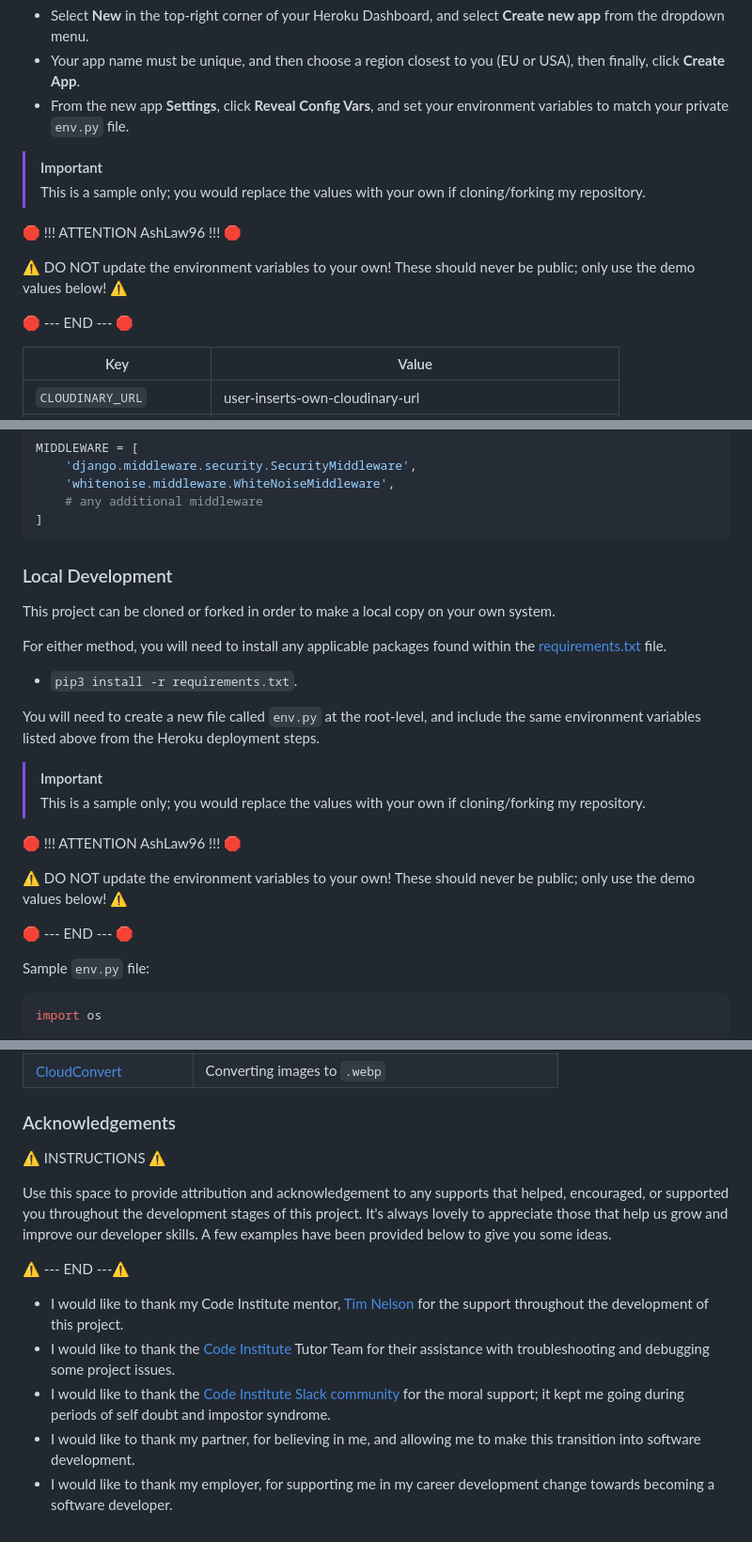
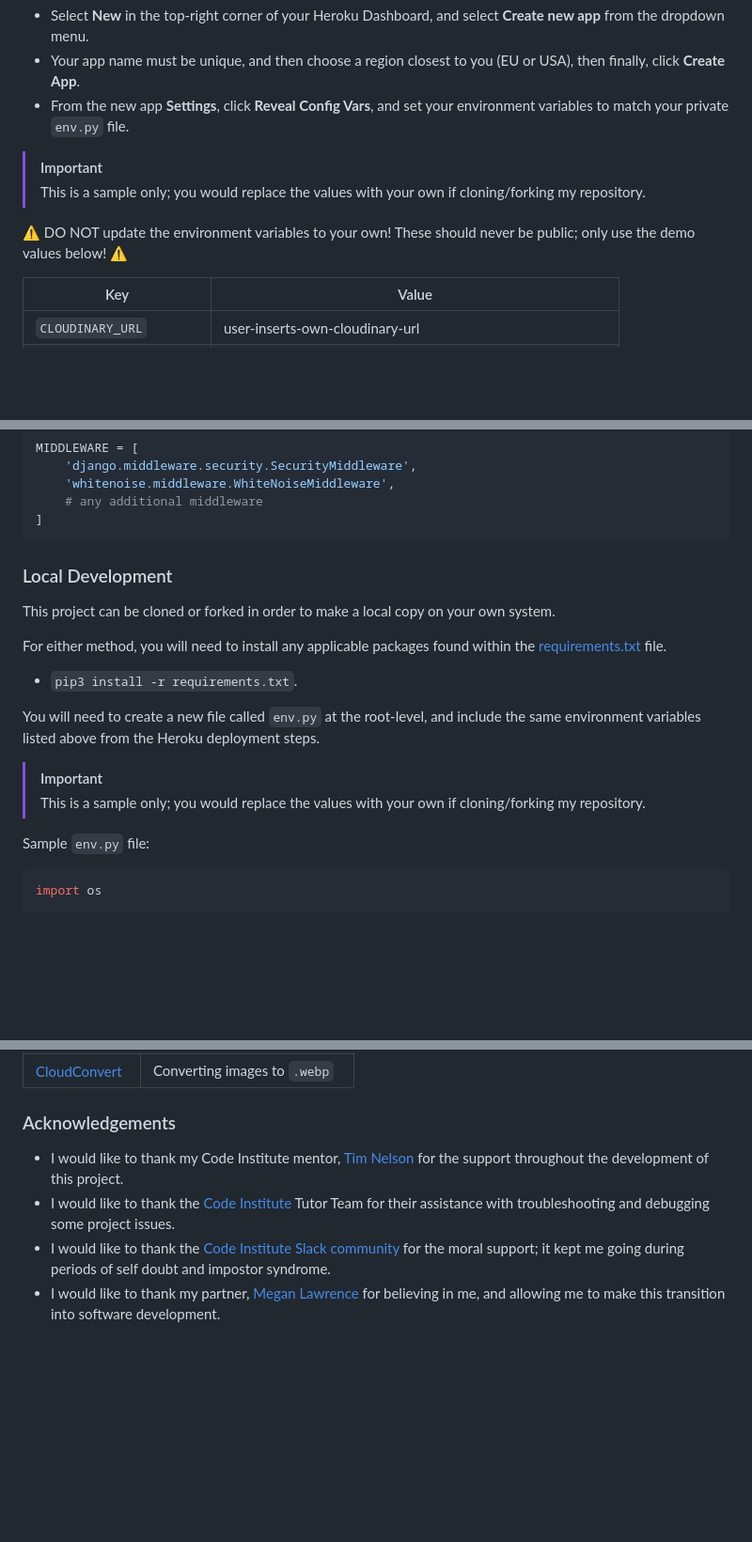
Before and after one commit to AshLaw96/Nomad-Nation, a Markdown page: README.md, 3 parts joined by grey strips. Shown: that part at 94% size. Rendered like a GitHub page; blank space fills up the shorter version.

````diff
--- a/README.md
+++ b/README.md
@@ -474,11 +483,7 @@ Deployment steps are as follows, after account setup:
 > [!IMPORTANT]
 > This is a sample only; you would replace the values with your own if cloning/forking my repository.
 
-🛑 !!! ATTENTION AshLaw96 !!! 🛑
-
 ⚠️ DO NOT update the environment variables to your own! These should never be public; only use the demo values below! ⚠️
-
-🛑 --- END --- 🛑
 
 | Key | Value |
 | --- | --- |
@@ -573,7 +578,6 @@ MIDDLEWARE = [
 ]
 ```
 
-
 ### Local Development
 
 This project can be cloned or forked in order to make a local copy on your own system.
@@ -586,12 +590,6 @@ You will need to create a new file called `env.py` at the root-level, and includ
 
 > [!IMPORTANT]
 > This is a sample only; you would replace the values with your own if cloning/forking my repository.
-
-🛑 !!! ATTENTION AshLaw96 !!! 🛑
-
-⚠️ DO NOT update the environment variables to your own! These should never be public; only use the demo values below! ⚠️
-
-🛑 --- END --- 🛑
 
 Sample `env.py` file:
 
@@ -728,14 +699,7 @@ A few examples have been provided below to give you some ideas on how to do your
 
 ### Acknowledgements
 
-⚠️ INSTRUCTIONS ⚠️
-
-Use this space to provide attribution and acknowledgement to any supports that helped, encouraged, or supported you throughout the development stages of this project. It's always lovely to appreciate those that help us grow and improve our developer skills. A few examples have been provided below to give you some ideas.
-
-⚠️ --- END ---⚠️
-
 - I would like to thank my Code Institute mentor, [Tim Nelson](https://www.github.com/TravelTimN) for the support throughout the development of this project.
 - I would like to thank the [Code Institute](https://codeinstitute.net) Tutor Team for their assistance with troubleshooting and debugging some project issues.
 - I would like to thank the [Code Institute Slack community](https://code-institute-room.slack.com) for the moral support; it kept me going during periods of self doubt and impostor syndrome.
-- I would like to thank my partner, for believing in me, and allowing me to make this transition into software development.
-- I would like to thank my employer, for supporting me in my career development change towards becoming a software developer.
+- I would like to thank my partner, [Megan Lawrence](linkedin.com/in/megan-lawrence-27431119b) for believing in me, and allowing me to make this transition into software development.
````
Also changed, not shown: other parts of README.md (+22 -40 lines).
